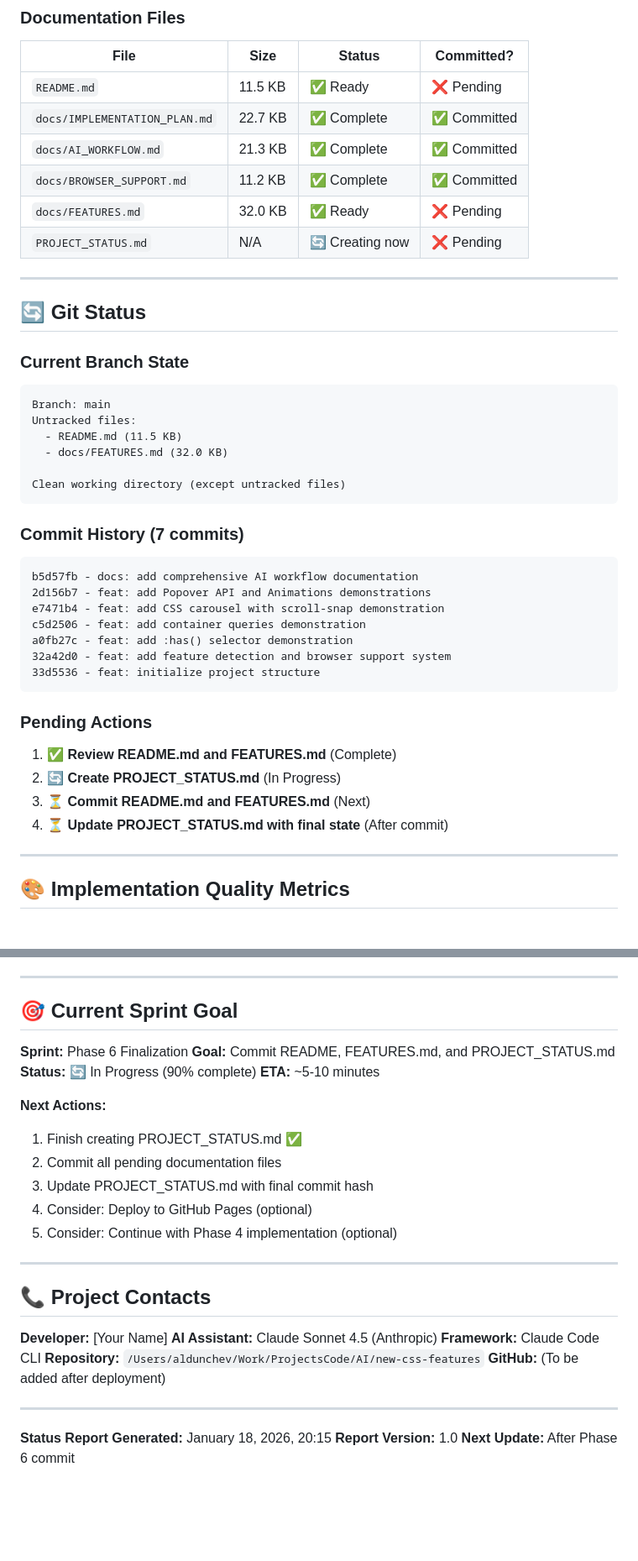
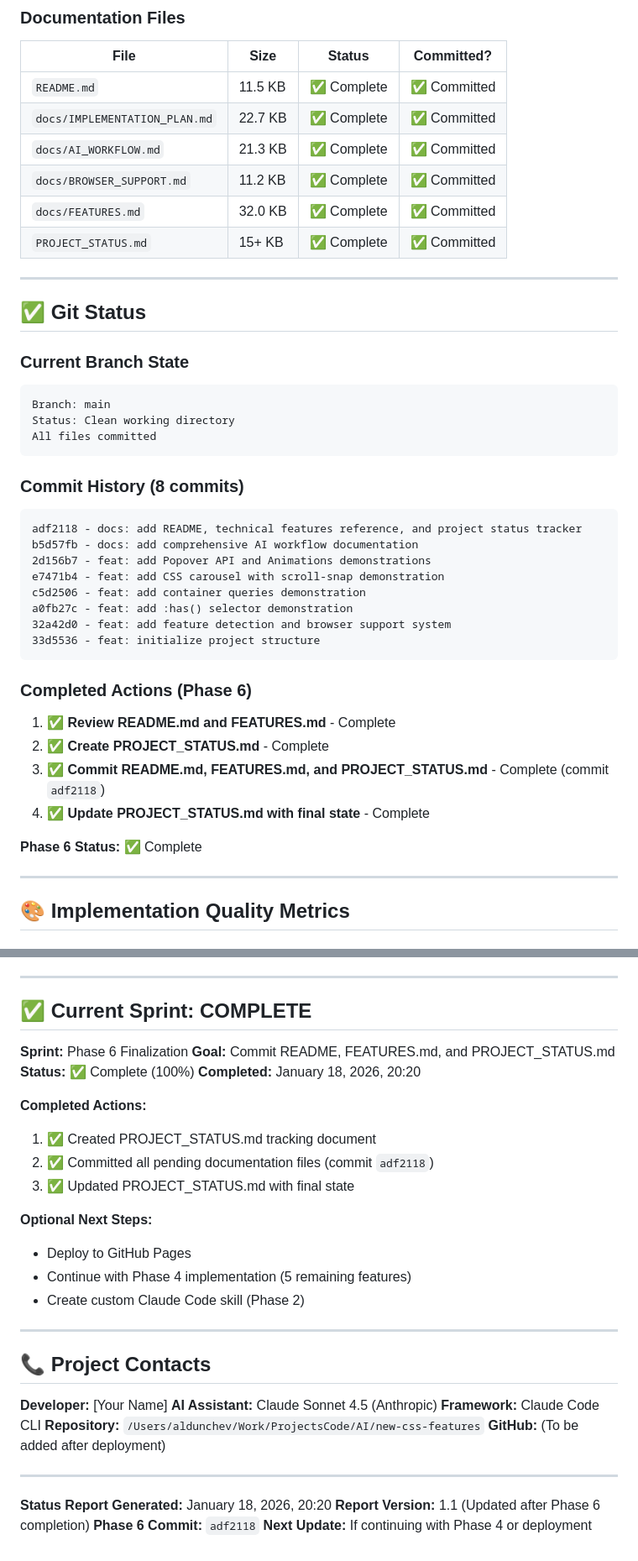
Before and after one commit to aldunchev/modern-css-features, a Markdown page: PROJECT_STATUS.md, 2 parts joined by grey strips. Shown at 84% size. Rendered like a GitHub page; blank space fills up the shorter version.

Commit message:
docs: update PROJECT_STATUS.md to reflect Phase 6 completion
- Mark Phase 6 as complete (100%)
- Update commit history to include adf2118
- Update git status to show clean working directory
- Mark all pending actions as complete
- Update sprint status to COMPLETE
- Update report timestamp to 20:20

Co-Authored-By: Claude Sonnet 4.5 <noreply@anthropic.com>

````diff
--- a/PROJECT_STATUS.md
+++ b/PROJECT_STATUS.md
@@ -102,31 +102,29 @@
 
 | File | Size | Status | Committed? |
 |------|------|--------|-----------|
-| `README.md` | 11.5 KB | ✅ Ready | ❌ Pending |
+| `README.md` | 11.5 KB | ✅ Complete | ✅ Committed |
 | `docs/IMPLEMENTATION_PLAN.md` | 22.7 KB | ✅ Complete | ✅ Committed |
 | `docs/AI_WORKFLOW.md` | 21.3 KB | ✅ Complete | ✅ Committed |
 | `docs/BROWSER_SUPPORT.md` | 11.2 KB | ✅ Complete | ✅ Committed |
-| `docs/FEATURES.md` | 32.0 KB | ✅ Ready | ❌ Pending |
-| `PROJECT_STATUS.md` | N/A | 🔄 Creating now | ❌ Pending |
+| `docs/FEATURES.md` | 32.0 KB | ✅ Complete | ✅ Committed |
+| `PROJECT_STATUS.md` | 15+ KB | ✅ Complete | ✅ Committed |
 
 ---
 
-## 🔄 Git Status
+## ✅ Git Status
 
 ### Current Branch State
 
 ```
 Branch: main
-Untracked files:
-  - README.md (11.5 KB)
-  - docs/FEATURES.md (32.0 KB)
-
-Clean working directory (except untracked files)
+Status: Clean working directory
+All files committed
 ```
 
-### Commit History (7 commits)
+### Commit History (8 commits)
 
 ```
+adf2118 - docs: add README, technical features reference, and project status tracker
 b5d57fb - docs: add comprehensive AI workflow documentation
 2d156b7 - feat: add Popover API and Animations demonstrations
 e7471b4 - feat: add CSS carousel with scroll-snap demonstration
@@ -136,12 +134,14 @@ a0fb27c - feat: add :has() selector demonstration
 33d5536 - feat: initialize project structure
 ```
 
-### Pending Actions
+### Completed Actions (Phase 6)
 
-1. ✅ **Review README.md and FEATURES.md** (Complete)
-2. 🔄 **Create PROJECT_STATUS.md** (In Progress)
-3. ⏳ **Commit README.md and FEATURES.md** (Next)
-4. ⏳ **Update PROJECT_STATUS.md with final state** (After commit)
+1. ✅ **Review README.md and FEATURES.md** - Complete
+2. ✅ **Create PROJECT_STATUS.md** - Complete
+3. ✅ **Commit README.md, FEATURES.md, and PROJECT_STATUS.md** - Complete (commit `adf2118`)
+4. ✅ **Update PROJECT_STATUS.md with final state** - Complete
+
+**Phase 6 Status:** ✅ Complete
 
 ---
 
@@ -358,19 +360,22 @@ Tier 2 & 3 Features (Planned):
 
 ---
 
-## 🎯 Current Sprint Goal
+## ✅ Current Sprint: COMPLETE
 
 **Sprint:** Phase 6 Finalization
 **Goal:** Commit README, FEATURES.md, and PROJECT_STATUS.md
-**Status:** 🔄 In Progress (90% complete)
-**ETA:** ~5-10 minutes
+**Status:** ✅ Complete (100%)
+**Completed:** January 18, 2026, 20:20
 
-**Next Actions:**
-1. Finish creating PROJECT_STATUS.md ✅
-2. Commit all pending documentation files
-3. Update PROJECT_STATUS.md with final commit hash
-4. Consider: Deploy to GitHub Pages (optional)
-5. Consider: Continue with Phase 4 implementation (optional)
+**Completed Actions:**
+1. ✅ Created PROJECT_STATUS.md tracking document
+2. ✅ Committed all pending documentation files (commit `adf2118`)
+3. ✅ Updated PROJECT_STATUS.md with final state
+
+**Optional Next Steps:**
+- Deploy to GitHub Pages
+- Continue with Phase 4 implementation (5 remaining features)
+- Create custom Claude Code skill (Phase 2)
 
 ---
 
@@ -384,6 +389,7 @@ Tier 2 & 3 Features (Planned):
 
 ---
 
-**Status Report Generated:** January 18, 2026, 20:15
-**Report Version:** 1.0
-**Next Update:** After Phase 6 commit
+**Status Report Generated:** January 18, 2026, 20:20
+**Report Version:** 1.1 (Updated after Phase 6 completion)
+**Phase 6 Commit:** `adf2118`
+**Next Update:** If continuing with Phase 4 or deployment
````
Also changed, not shown: other parts of PROJECT_STATUS.md (+13 -11 lines).
